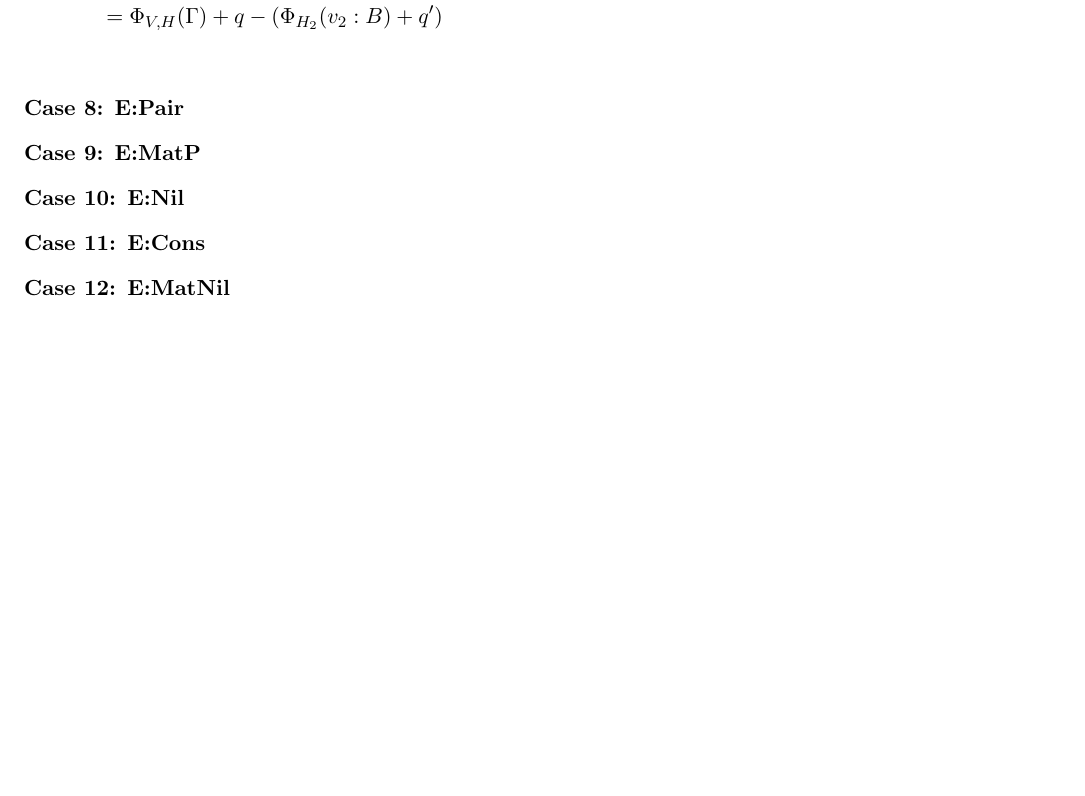
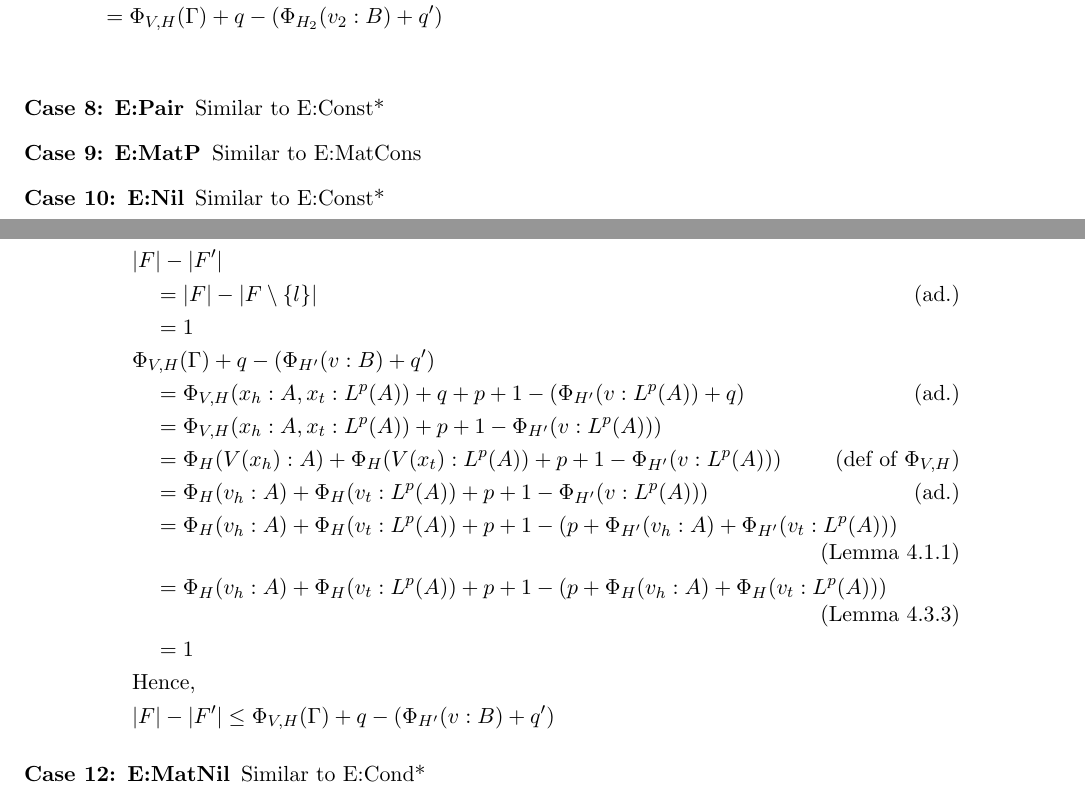
Before and after one commit to kaonn/0, a LaTeX document (tex/rules4.tex): part of page 7 of 8 before the commit and two parts of pages 7 and 8 of 9 after it, the two joined at a grey line, cut so that both start at the same text, the shorter picture padded with empty space. Compiled offline with pdfLaTeX.

Commit message:
finish cases

```diff
--- a/tex/rules4.tex
+++ b/tex/rules4.tex
@@ -413,9 +413,28 @@ Induction on the evaluation judgement.\\
   &\quad = \Phi_{V,H}(\Gamma) + q - (\Phi_{H_2}(v_2:B) + q') \\
   \end{align*}
   \item[Case 8: E:Pair]
+  Similar to E:Const*
   \item[Case 9: E:MatP]
+  Similar to E:MatCons
   \item[Case 10: E:Nil]
+  Similar to E:Const*
   \item[Case 11: E:Cons]
+  \begin{align*}
+  &|F| - |F'|\\
+  &\quad = |F| - |F \setminus \{l\}| \tag{ad.}\\
+  &\quad = 1\\
+  &\Phi_{V,H}(\Gamma) +q - (\Phi_{H'}(v:B) + q')\\
+  &\quad = \Phi_{V,H}(x_h : A,x_t:L^p(A)) + q + p + 1 - (\Phi_{H'}(v:L^p(A)) + q) \tag{ad.}\\
+  &\quad = \Phi_{V,H}(x_h : A,x_t:L^p(A)) + p + 1 - \Phi_{H'}(v:L^p(A))) \\
+  &\quad = \Phi_{H}(V(x_h):A) + \Phi_{H}(V(x_t):L^p(A)) + p + 1 - \Phi_{H'}(v:L^p(A))) \tag{def of $\Phi_{V,H}$}\\
+  &\quad = \Phi_{H}(v_h:A) + \Phi_{H}(v_t:L^p(A)) + p + 1 - \Phi_{H'}(v:L^p(A))) \tag{ad.}\\
+  &\quad = \Phi_{H}(v_h:A) + \Phi_{H}(v_t:L^p(A)) + p + 1 - (p + \Phi_{H'}(v_h:A) + \Phi_{H'}(v_t:L^p(A))) \tag{Lemma 4.1.1}\\
+  &\quad = \Phi_{H}(v_h:A) + \Phi_{H}(v_t:L^p(A)) + p + 1 - (p + \Phi_{H}(v_h:A) + \Phi_{H}(v_t:L^p(A))) \tag{Lemma 4.3.3}\\
+  &\quad = 1\\
+  &\text{Hence,}\\
+  &|F| - |F'| \le \Phi_{V,H}(\Gamma) +q - (\Phi_{H'}(v:B) + q')
+  \end{align*}
   \item[Case 12: E:MatNil]
+  Similar to E:Cond*
   \item[Case 13: E:MatCons]
   \begin{align*}
```
Also changed, not shown: tex/rules4.pdf, tex/rules4.tex (23 more changed lines).
